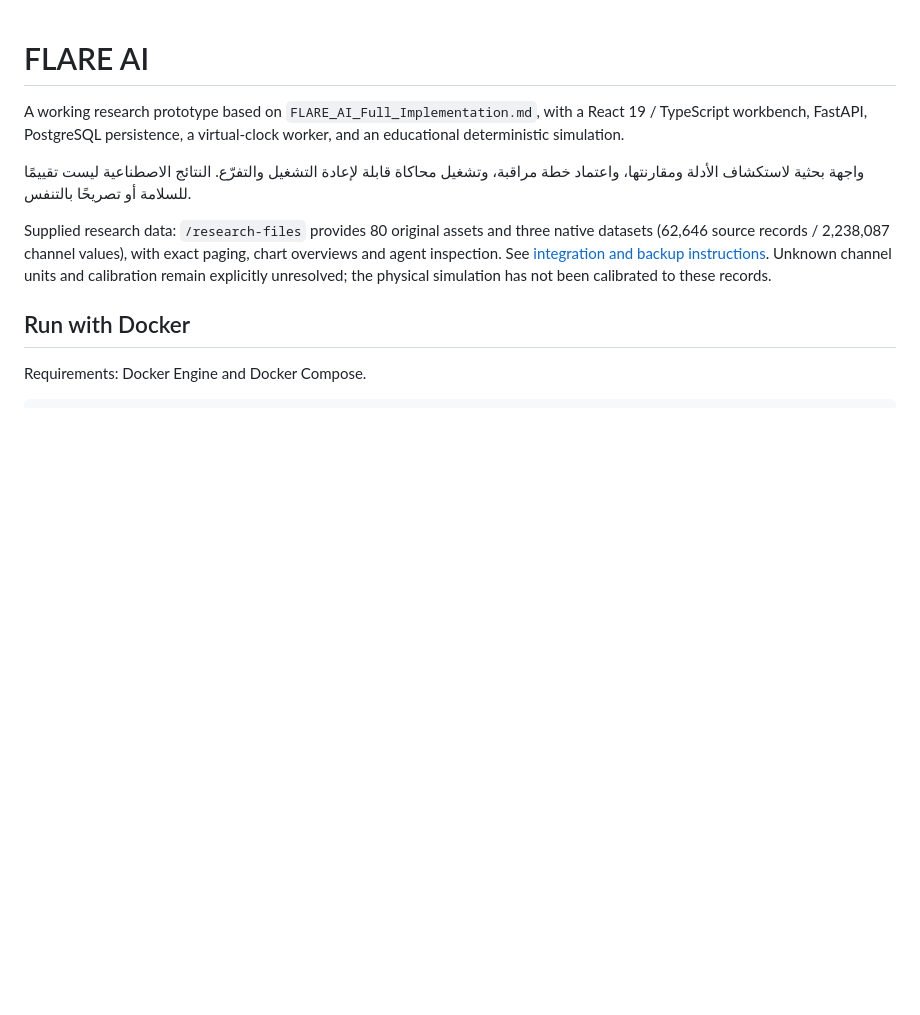
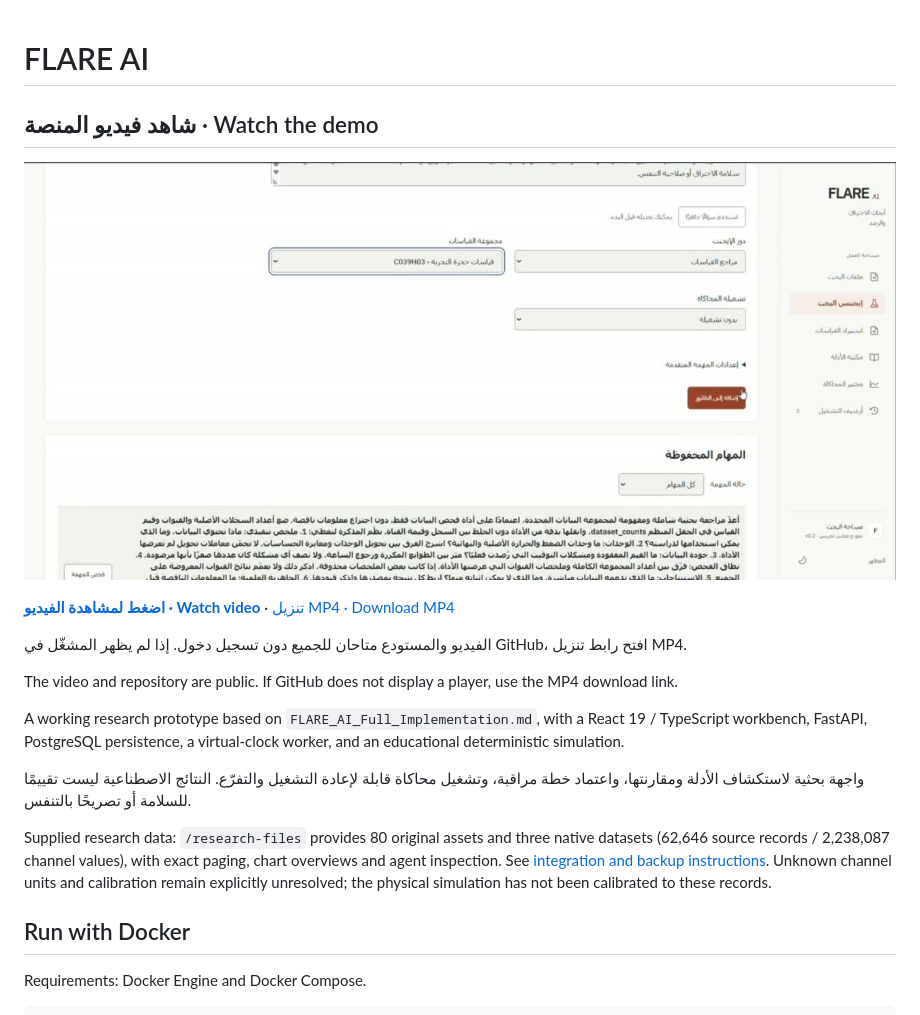
Before and after one commit to cc4958507-ship-it/FLARE-AI, a Markdown page: README.md, the part around the change. Drawn GitHub-style; pictures changed too: media/flare-ai-demo.jpg (added); blank space fills up the shorter version.

Commit message:
Feature public demo video on project page

```diff
--- a/README.md
+++ b/README.md
@@ -1,4 +1,14 @@
 # FLARE AI
+
+## شاهد فيديو المنصة · Watch the demo
+
+[![شاهد عرض FLARE AI — Watch the FLARE AI demo](media/flare-ai-demo.jpg)](https://github.com/cc4958507-ship-it/FLARE-AI/blob/main/media/flare-ai-demo.mp4)
+
+**[اضغط لمشاهدة الفيديو · Watch video](https://github.com/cc4958507-ship-it/FLARE-AI/blob/main/media/flare-ai-demo.mp4)** · [تنزيل MP4 · Download MP4](https://raw.githubusercontent.com/cc4958507-ship-it/FLARE-AI/main/media/flare-ai-demo.mp4)
+
+الفيديو والمستودع متاحان للجميع دون تسجيل دخول. إذا لم يظهر المشغّل في GitHub، افتح رابط تنزيل MP4.
+
+The video and repository are public. If GitHub does not display a player, use the MP4 download link.
 
 A working research prototype based on `FLARE_AI_Full_Implementation.md`, with a React 19 / TypeScript workbench, FastAPI, PostgreSQL persistence, a virtual-clock worker, and an educational deterministic simulation.
 
```
Also changed, not shown: 1 other file.
